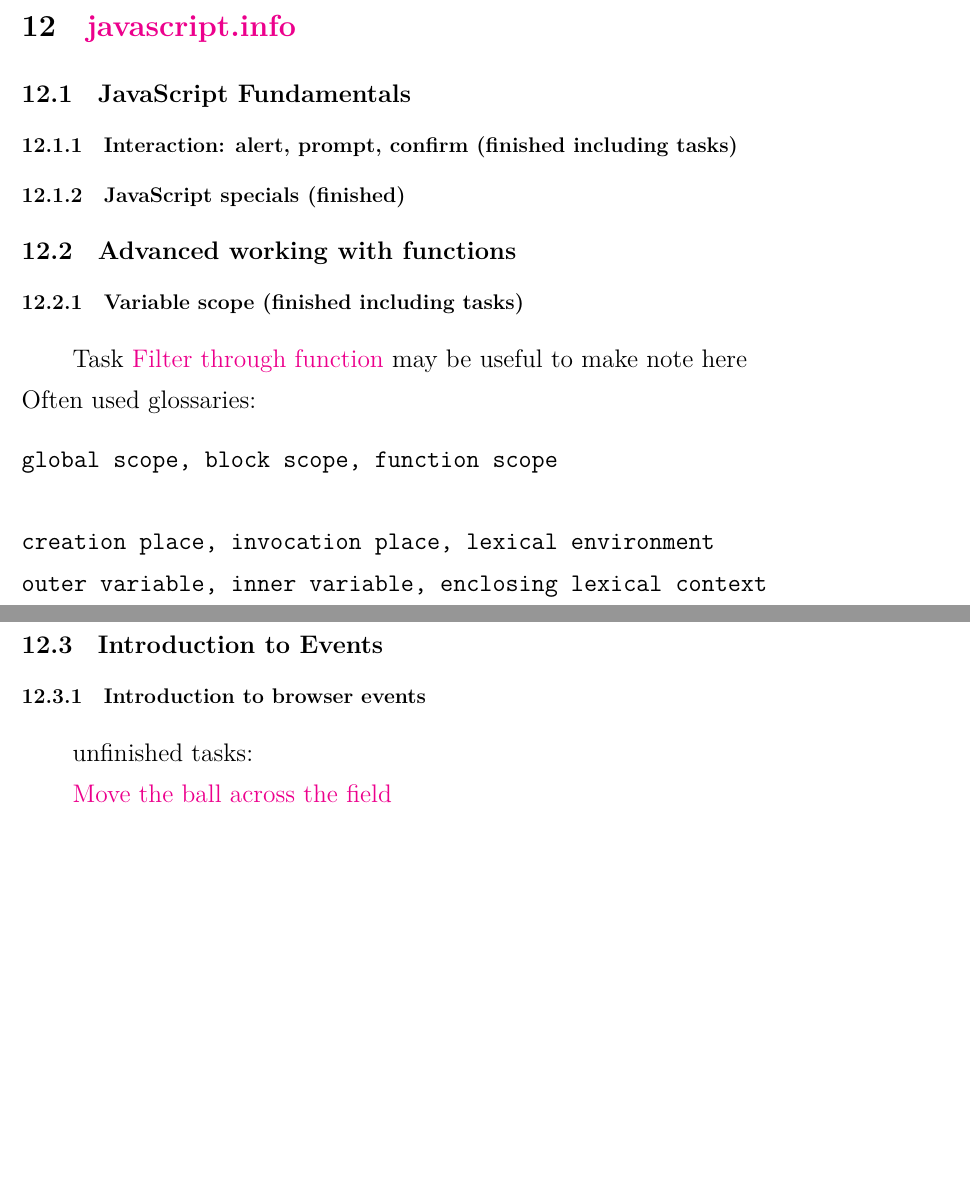
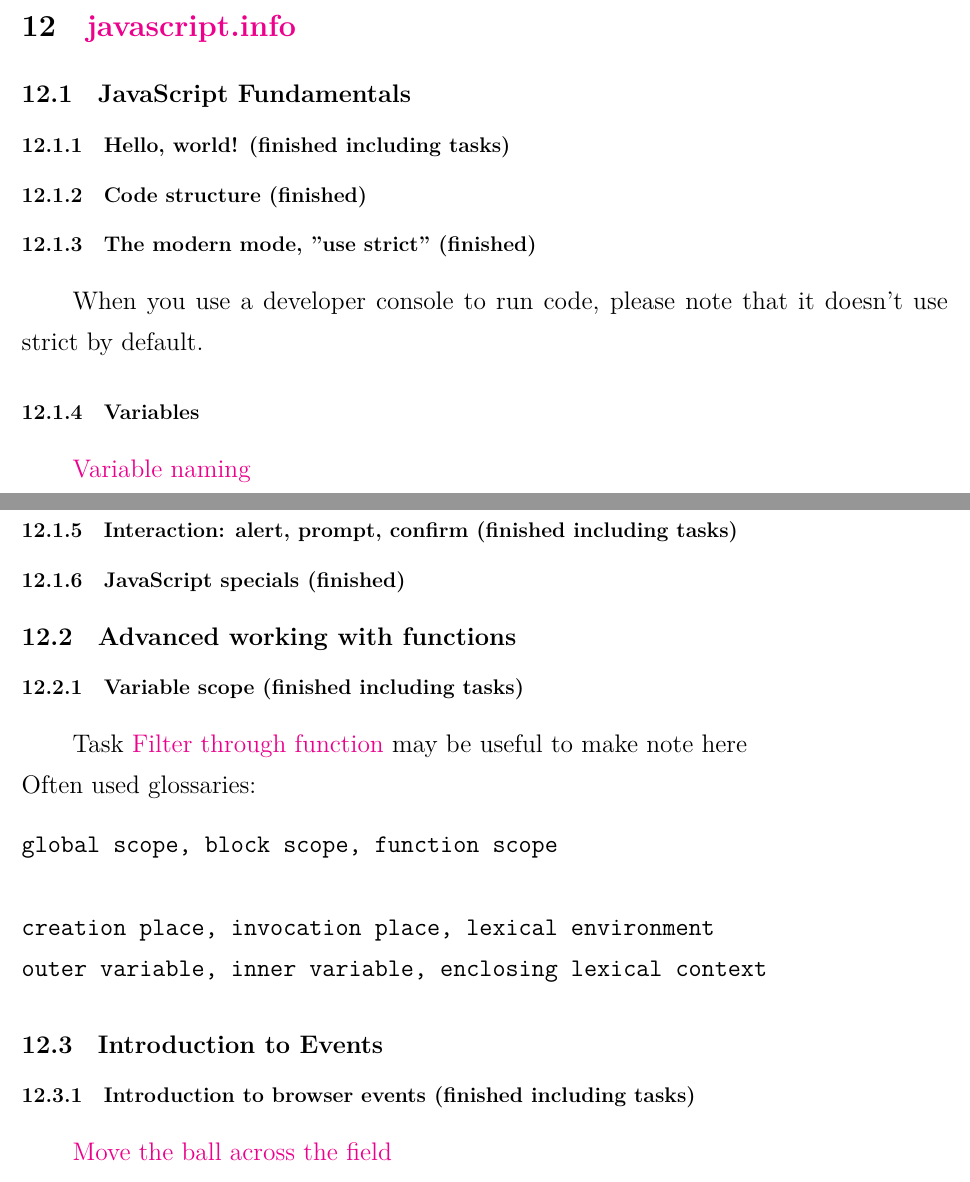
Before and after one commit to Jiapan-Yu/jsnotes, a LaTeX document (jsnote.tex): two parts of pages 65 and 66 of 83, joined at a grey line, cut so that both start at the same text, the shorter picture padded with empty space. Compiled offline with XeLaTeX.

Commit message:
update 'javascript.info' section

```diff
--- a/jsnote.tex
+++ b/jsnote.tex
@@ -2068,6 +2068,14 @@
 
 \section{\href{https://javascript.info/}{javascript.info}}
 \subsection{JavaScript Fundamentals}
+\subsubsection{Hello, world! (finished including tasks)}
+\subsubsection{Code structure (finished)}
+\subsubsection{The modern mode, "use strict" (finished)}
+When you use a developer console to run code, please note that it doesn't use strict by default.
+
+\subsubsection{Variables}
+\href{https://javascript.info/variables#variable-naming}{Variable naming}
+
 \subsubsection{Interaction: alert, prompt, confirm (finished including tasks)}
 \subsubsection{JavaScript specials (finished)}
 
@@ -2084,96 +2092,9 @@
 \end{verbatim}
 
 \subsection{Introduction to Events}
-\subsubsection{Introduction to browser events}
-unfinished tasks:
+\subsubsection{Introduction to browser events (finished including tasks)}
 
 \href{https://javascript.info/introduction-browser-events#move-the-ball-across-the-field}{Move the ball across the field}
-\begin{comment}
-<!DOCTYPE HTML>
-<html>
-
-<head>
-  <meta charset="utf-8">
-  <style>
-    #field {
-      width: 200px;
-      height: 150px;
-      border: 10px solid black;
-      background-color: #00FF00;
-      overflow: hidden;
-    }
-    #field:hover {
-      cursor: pointer;
-    }
-    #ball {
-      position: absolute;
-      /* transition: top 1s ease, left 1s ease; */
-    }
-  </style>
-</head>
-
-<body style="height:2000px">
-
-  Click on a field to move the ball there.
-  <br> The ball should never leave the field.
-
-
-  <div id="field">
-    <img src="https://en.js.cx/clipart/ball.svg" id="ball"> . . . . . . . . . . . . . . . . . . . . . . . . . . . . . . . . . . . . . . . . . . . . . . . . . . . . . . . . . . . . . . . . . . . . . . . . . . . . . . . . . . . . . . . . . . . . . . . . .
-    . . . . . . . . . . . . . . . . . . . . . . . . . . . . . . . . . . . . . . . . . . . . . . . . . . . . . . . . . . . . . . . . . . . . . . . . . . . . . . . .
-  </div>
-
-<script>
-  ball.style.transition = "top 1s ease, left 1s ease"
-  field.onclick = function (event) {
-    console.log('clientX: ', event.clientX)
-    console.log('clientY: ', event.clientY)
-
-    // event.clientX
-    let xMin = field.getBoundingClientRect().left + 10 + ball.width / 2
-    console.log('xMin: ', xMin)
-    let xMax = field.getBoundingClientRect().right - 10 - ball.width / 2
-    console.log('xMax: ', xMax)
-    // event.clientY
-    let yMin = field.getBoundingClientRect().top + 10 + ball.width / 2
-    console.log('yMin: ', yMin)
-    let yMax = field.getBoundingClientRect().bottom - 10 - ball.width / 2
-    console.log('yMax: ', yMax)
-
-    if (event.clientX < xMin) {
-      ball.style.left = xMin
-      ball.style.top = `${event.clientY - ball.width / 2}px`
-      return
-    }
-    if (event.clientX > xMax) {
-      ball.style.left = xMax
-      ball.style.top = `${event.clientY - ball.width / 2}px`
-      return
-    }
-    if (event.clientY < yMin) {
-      ball.style.top = yMin
-      ball.style.left = `${event.clientX - ball.height / 2}px`
-      return
-    }
-    if (event.clientY > yMax) {
-      ball.style.top = yMax
-      ball.style.left = `${event.clientX - ball.height / 2}px`
-      return
-    }
-
-    ball.style.left = `${event.clientX - ball.height / 2}px`;
-    ball.style.top = `${event.clientY - ball.width / 2}px`;
-  }
-
-  /* console.log(ball.width)
-  console.log(ball.height)
-  console.log(field.clientWidth)
-  console.log(field.clientHeight) */
-</script>
-
-</body>
-</html>
-\end{comment}
 
 \href{https://javascript.info/introduction-browser-events#carousel}{Carousel}
 
```
Also changed, not shown: pics/conditionalOperatorNote.png (added), pics/gitRecto.jpg (added), pics/gitVerso.jpg (added), jsnote.tex (4 more changed lines).
